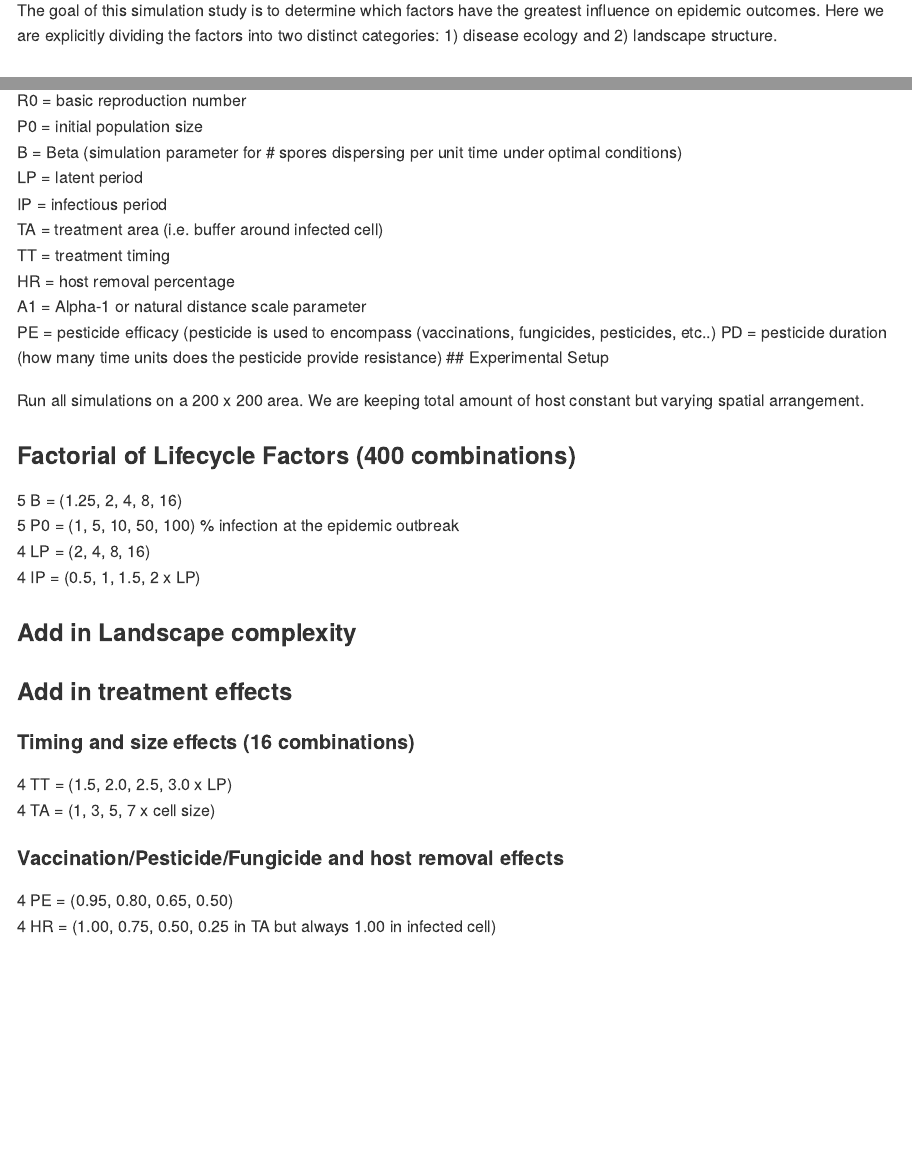
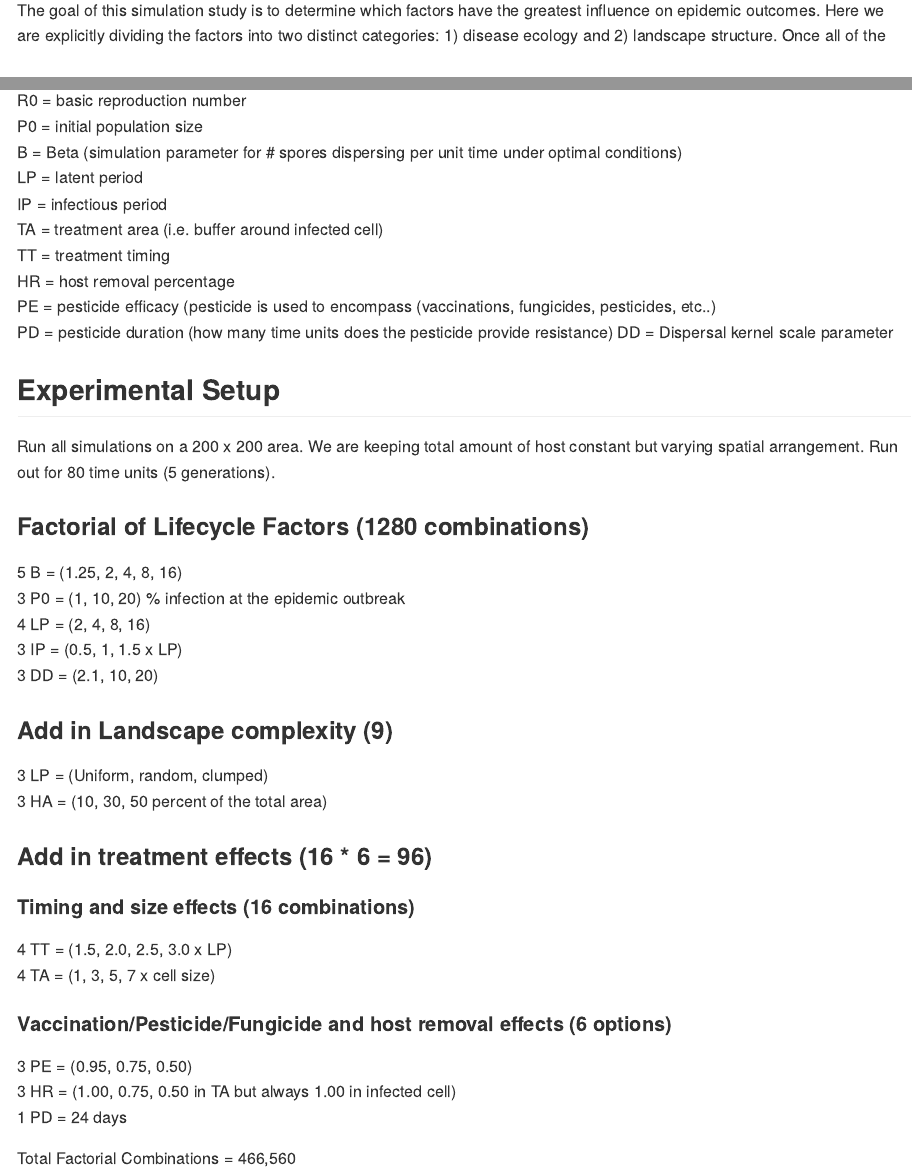
Before and after one commit to ChrisJones687/R0_controls, an R Markdown document (README.Rmd): the page in a window 1100 px wide, from 150 px down, and a second part further down, joined at a grey line. Rendered offline with R 4.5, knitr and Pandoc, with nearby package versions.

Commit message:
update readme rmd based on conversations with co-authors.

````diff
--- a/README.Rmd
+++ b/README.Rmd
@@ -10,7 +10,7 @@ knitr::opts_chunk$set(echo = TRUE)
 ```
 
 
-The goal of this simulation study is to determine which factors have the greatest influence on epidemic outcomes. Here we are explicitly dividing the factors into two distinct categories: 1) disease ecology and 2) landscape structure.
+The goal of this simulation study is to determine which factors have the greatest influence on epidemic outcomes. Here we are explicitly dividing the factors into two distinct categories: 1) disease ecology and 2) landscape structure. Once all of the
 
 ## Glossary:
 R0 = basic reproduction number\
@@ -21,30 +21,37 @@ IP = infectious period\
 TA = treatment area (i.e. buffer around infected cell)\
 TT = treatment timing\
 HR =  host removal percentage\
-A1 = Alpha-1 or natural distance scale parameter\
-PE = pesticide efficacy (pesticide is used to encompass (vaccinations, fungicides, pesticides, etc..)
+PE = pesticide efficacy (pesticide is used to encompass (vaccinations, fungicides, pesticides, etc..)\
 PD = pesticide duration (how many time units does the pesticide provide resistance)
+DD = Dispersal kernel scale parameter
+
 ## Experimental Setup
+Run all simulations on a 200 x 200 area. We are keeping total amount of host constant but varying spatial arrangement.
+Run out for 80 time units (5 generations).
 
-Run all simulations on a 200 x 200 area. We are keeping total amount of host constant but varying spatial arrangement.
+### Factorial of Lifecycle Factors (1280 combinations)
+5 B = (1.25, 2, 4, 8, 16)\
+3 P0 = (1, 10, 20) % infection at the epidemic outbreak\
+4 LP = (2, 4, 8, 16)\
+3 IP = (0.5, 1, 1.5 x LP)\
+3 DD = (2.1, 10, 20)
 
-### Factorial of Lifecycle Factors (400 combinations)
-5 B = (1.25, 2, 4, 8, 16)\
-5 P0 = (1, 5, 10, 50, 100) % infection at the epidemic outbreak\
-4 LP = (2, 4, 8, 16)\
-4 IP = (0.5, 1, 1.5, 2 x LP)
+### Add in Landscape complexity (9)
+3 LP = (Uniform, random, clumped)\
+3 HA = (10, 30, 50 percent of the total area)
 
-### Add in Landscape complexity
-
-
-### Add in treatment effects
+### Add in treatment effects (16 * 6 = 96)
 #### Timing and size effects (16 combinations)
 4 TT = (1.5, 2.0, 2.5, 3.0 x LP)\
 4 TA = (1, 3, 5, 7 x cell size)
 
-#### Vaccination/Pesticide/Fungicide and host removal effects
-4 PE = (0.95, 0.80, 0.65, 0.50)\
-4 HR = (1.00, 0.75, 0.50, 0.25 in TA but always 1.00 in infected cell)
+#### Vaccination/Pesticide/Fungicide and host removal effects (6 options)
+3 PE = (0.95, 0.75, 0.50)\
+3 HR = (1.00, 0.75, 0.50 in TA but always 1.00 in infected cell)\
+1 PD = 24 days
+
+Total Factorial Combinations = 466,560
+
 
 ```{r landscapes}
 
````
